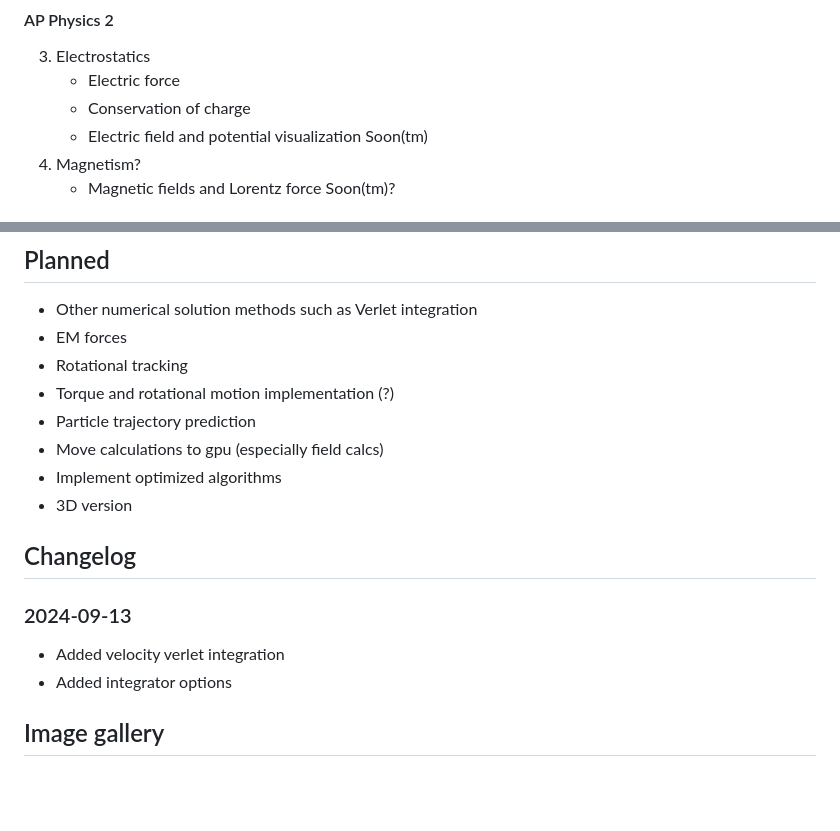
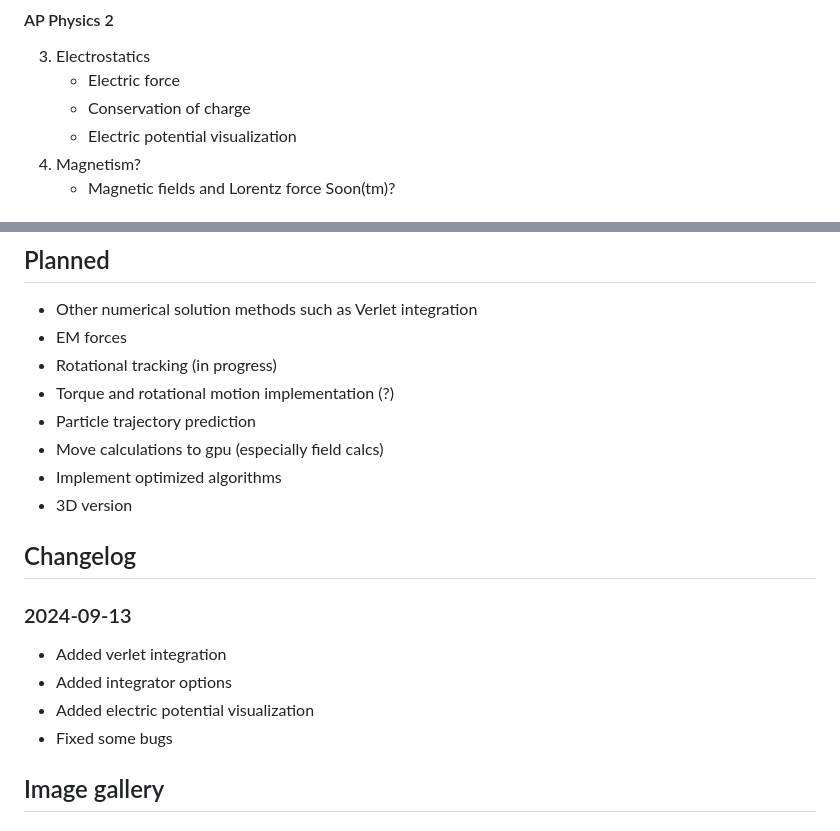
Before and after one commit to huj31415/gravity-sim, a Markdown page: README.md, 2 parts joined by grey strips. Drawn GitHub-style; blank space fills up the shorter version.

Commit message:
Update readme again

```diff
--- a/README.md
+++ b/README.md
@@ -67,7 +67,7 @@ A Javascript-based N-body simulation for calculating interactions between an arb
 3. Electrostatics
     - Electric force
     - Conservation of charge
-    - Electric field and potential visualization Soon(tm)
+    - Electric potential visualization
 5. Magnetism?
     - Magnetic fields and Lorentz force Soon(tm)?
 
@@ -88,7 +88,7 @@ A Javascript-based N-body simulation for calculating interactions between an arb
 ## Planned
 - Other numerical solution methods such as Verlet integration
 - EM forces
-- Rotational tracking
+- Rotational tracking (in progress)
 - Torque and rotational motion implementation (?)
 - Particle trajectory prediction
 - Move calculations to gpu (especially field calcs)
@@ -97,8 +97,10 @@ A Javascript-based N-body simulation for calculating interactions between an arb
 
 ## Changelog
 ### 2024-09-13
-- Added velocity verlet integration
+- Added verlet integration
 - Added integrator options
+- Added electric potential visualization
+- Fixed some bugs
 
 ## Image gallery
 ### Binary generator
```
